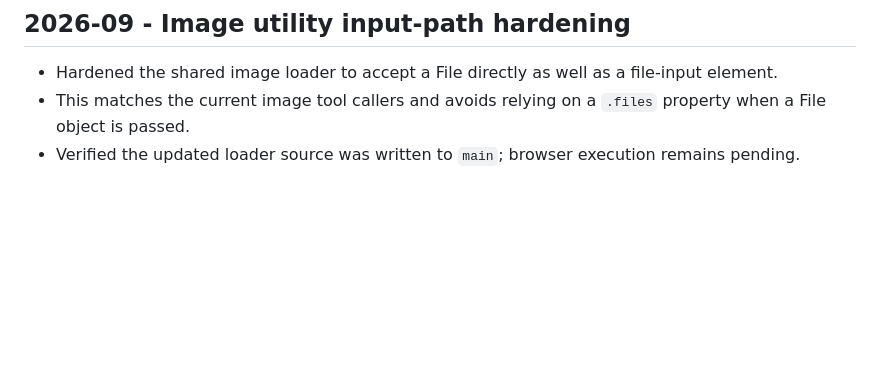
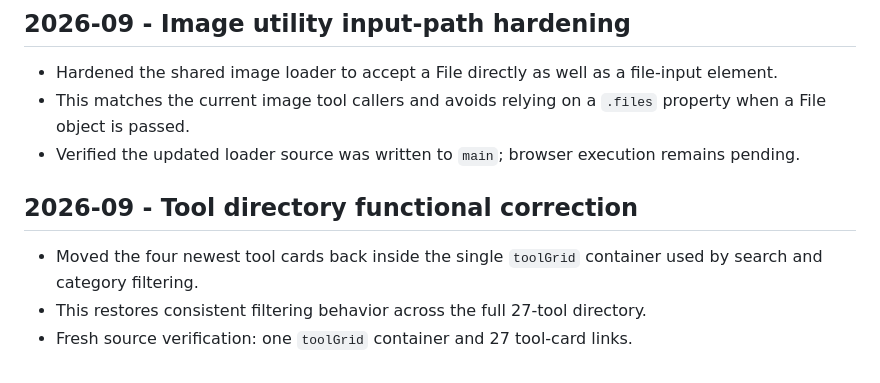
Before and after one commit to Srjp2004/utility-hub, a Markdown page: docs/CHANGELOG.md, the part around the change. Drawn GitHub-style; blank space fills up the shorter version.

Commit message:
Document tool directory filtering correction

```diff
--- a/docs/CHANGELOG.md
+++ b/docs/CHANGELOG.md
@@ -61,3 +61,8 @@ Complete the remaining full functional audit in bounded batches, test representa
 - Hardened the shared image loader to accept a File directly as well as a file-input element.
 - This matches the current image tool callers and avoids relying on a `.files` property when a File object is passed.
 - Verified the updated loader source was written to `main`; browser execution remains pending.
+
+## 2026-09 - Tool directory functional correction
+- Moved the four newest tool cards back inside the single `toolGrid` container used by search and category filtering.
+- This restores consistent filtering behavior across the full 27-tool directory.
+- Fresh source verification: one `toolGrid` container and 27 tool-card links.
```
